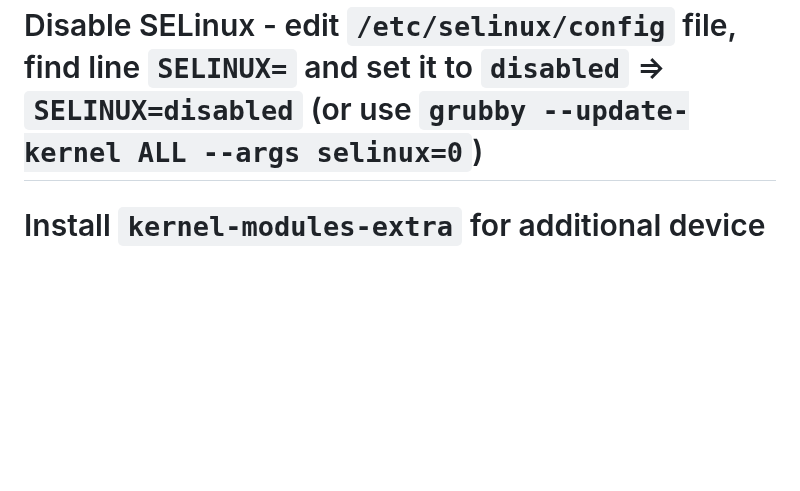
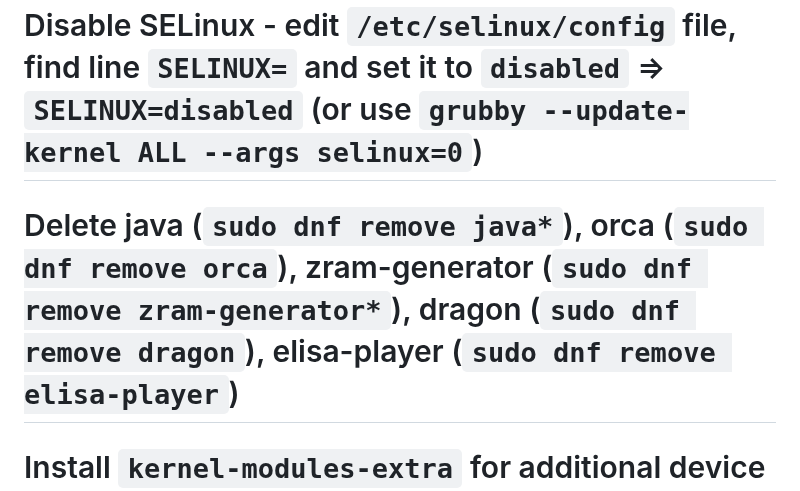
Before and after one commit to AleksandarBayrev/general-linux-fixes, a Markdown page: Fedora-HowTO.md, the part around the change. GitHub-like rendering; blank space fills up the shorter version.

```diff
--- a/Fedora-HowTO.md
+++ b/Fedora-HowTO.md
@@ -5,6 +5,7 @@
 # IMPORTANT!!! - Disable CSM in UEFI/BIOS since it interferes with `ReBAR` (Resizable BAR), it can't be enabled, which has huge performance penalty when OFF
 # IMPORTANT!!! - Add a root password after installation of the OS in order to have `sudo` cofigured out-of-the-box after installation instead of adding your current user to `sudo` group
 # Disable SELinux - edit `/etc/selinux/config` file, find line `SELINUX=` and set it to `disabled` => `SELINUX=disabled` (or use `grubby --update-kernel ALL --args selinux=0`)
+# Delete java (`sudo dnf remove java*`), orca (`sudo dnf remove orca`), zram-generator (`sudo dnf remove zram-generator*`), dragon (`sudo dnf remove dragon`), elisa-player (`sudo dnf remove elisa-player`)
 # Install `kernel-modules-extra` for additional device support
 # Check `ALSA-Fixes.md`
 # Install `kernel-tools` package and use `turbostat` command to monitor CPU stats
```
Also changed, not shown: Fedora-After-Install.md (deleted, +0 -110 lines), README.md (+1 -1 lines).
